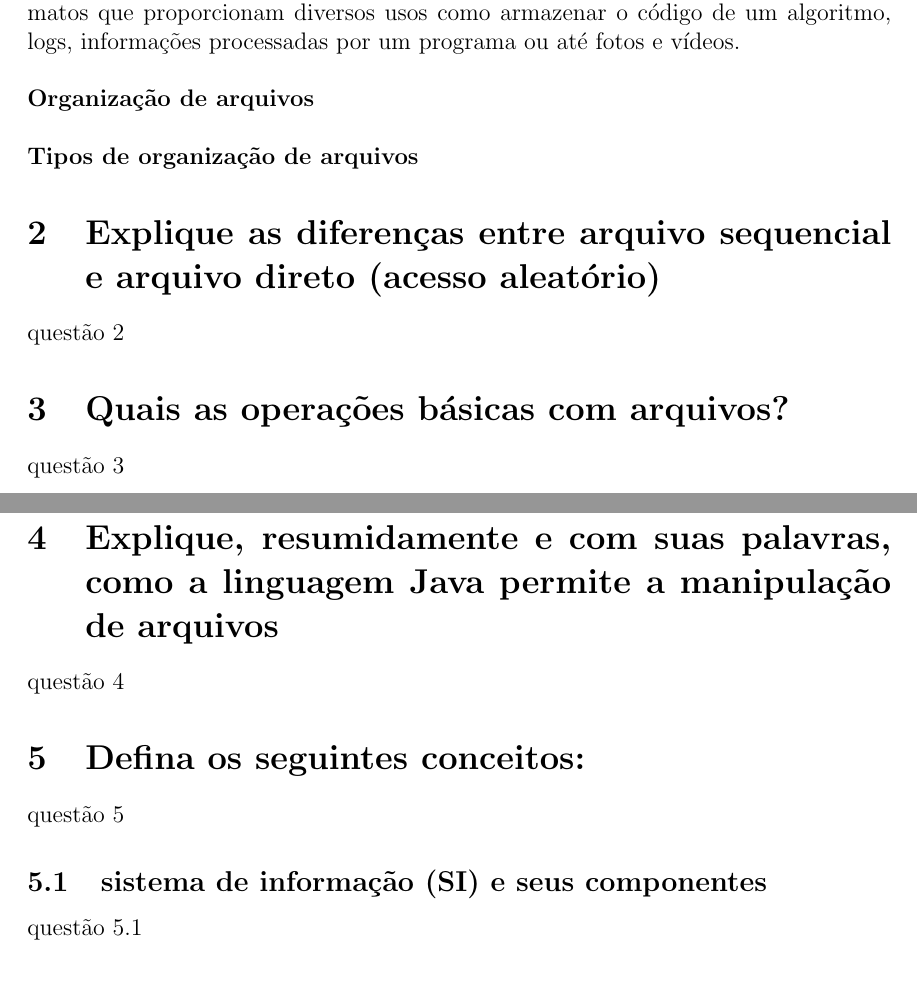
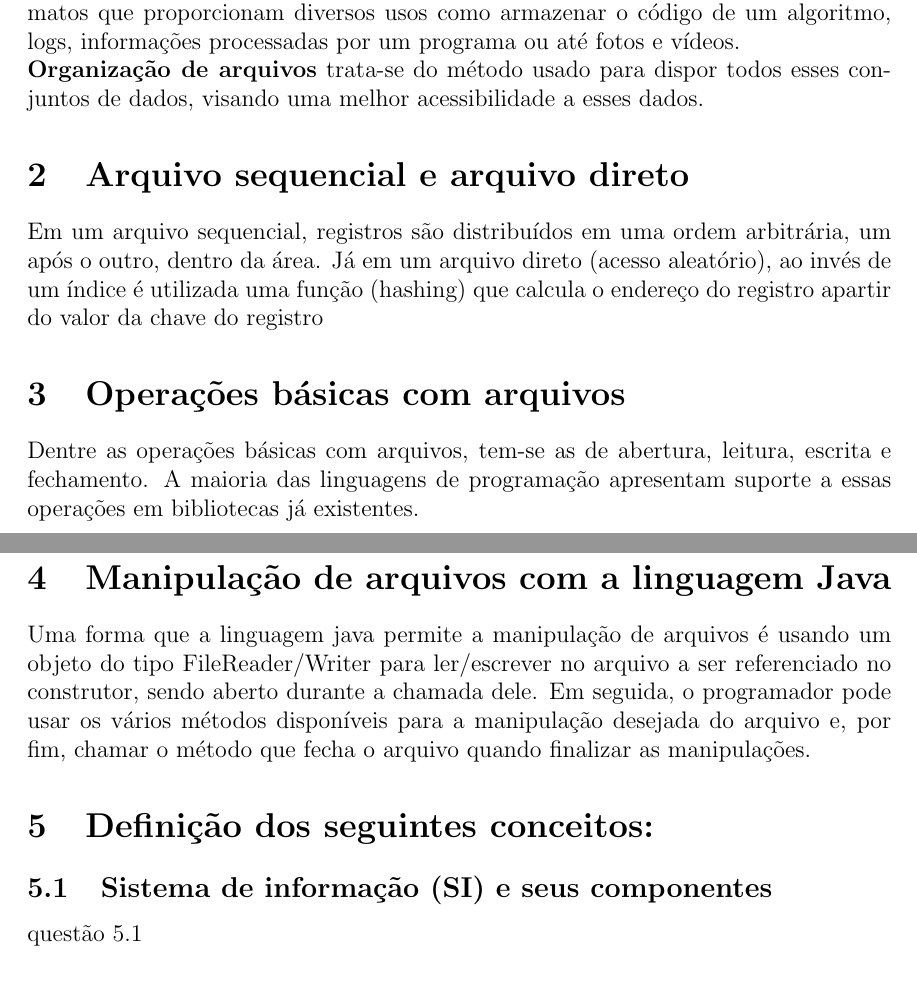
Before and after one commit to Pedenite/BD-Exercicios, a LaTeX document (listaExercicio1/listaExercicio1.tex): two parts of pages 1 and 2 of 4, joined at a grey line, cut so that both start at the same text. Compiled offline with pdfLaTeX.

Commit message:
Update lista1-4

```diff
--- a/listaExercicio1/listaExercicio1.tex
+++ b/listaExercicio1/listaExercicio1.tex
@@ -45,27 +45,25 @@
 \textbf{Registro} é um conjunto de campos agrupado, que mantém um nível de organização mais alto. Se tratam de uma ferramenta lógica e não física que possuem tamanho fixo em geral.
 
 \noindent
-\textbf{Arquivo} é um conjunto de dados que se relacionam de alguma forma, ou seja, juntos descrevem uma informação ou conjunto de informações. Podem ter diferentes formatos que proporcionam diversos usos como armazenar o código de um algoritmo, logs, informações processadas por um programa ou até fotos e vídeos.\\
+\textbf{Arquivo} é um conjunto de dados que se relacionam de alguma forma, ou seja, juntos descrevem uma informação ou conjunto de informações. Podem ter diferentes formatos que proporcionam diversos usos como armazenar o código de um algoritmo, logs, informações processadas por um programa ou até fotos e vídeos.
 
 \noindent
-\textbf{Organização de arquivos}\\
+\textbf{Organização de arquivos} trata-se do método usado para dispor todos esses conjuntos de dados, visando uma melhor acessibilidade a esses dados.
 
-\noindent
-\textbf{Tipos de organização de arquivos}
+\section{Arquivo sequencial e arquivo direto}
+Em um arquivo sequencial, registros são distribuídos em uma ordem arbitrária, um após o outro, dentro da área.
+Já em um arquivo direto (acesso aleatório), ao invés de um índice é utilizada uma função (hashing) que calcula o endereço do registro apartir do valor da chave do registro
 
-\section{Explique as diferenças entre arquivo sequencial e arquivo direto (acesso aleatório)}
-questão 2
+\section{Operações básicas com arquivos}
+Dentre as operações básicas com arquivos, tem-se as de abertura, leitura, escrita e fechamento. A maioria das linguagens de programação apresentam suporte a essas operações em bibliotecas já existentes.
 
-\section{Quais as operações básicas com arquivos?}
-questão 3
+\section{Manipulação de arquivos com a linguagem Java}
+Uma forma que a linguagem java permite a manipulação de arquivos é usando um objeto do tipo FileReader/Writer para ler/escrever no arquivo a ser referenciado no construtor, sendo aberto durante a chamada dele.
+Em seguida, o programador pode usar os vários métodos disponíveis para a manipulação desejada do arquivo e, por fim, chamar o método que fecha o arquivo quando finalizar as manipulações.
 
-\section{Explique, resumidamente e com suas palavras, como a linguagem Java permite a manipulação de arquivos}
-questão 4
+\section{Definição dos seguintes conceitos:}
 
-\section{Defina os seguintes conceitos:}
-questão 5
-
-\subsection{sistema de informação (SI) e seus componentes}
+\subsection{Sistema de informação (SI) e seus componentes}
 questão 5.1
 
 \subsection{dado e banco de dados (BD)}
```
Also changed, not shown: listaExercicio1/listaExercicio1.pdf.
